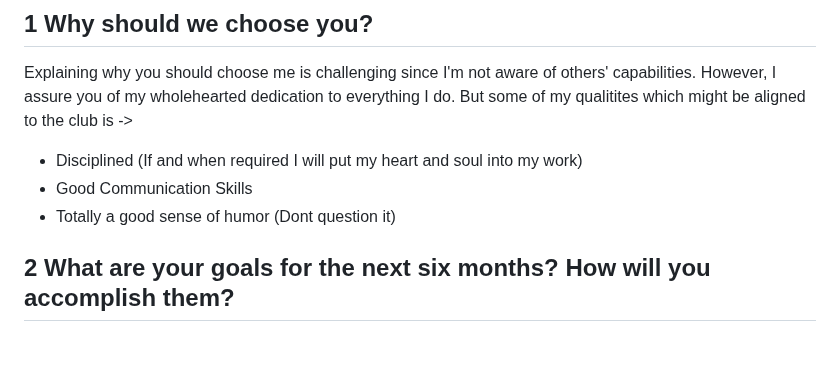
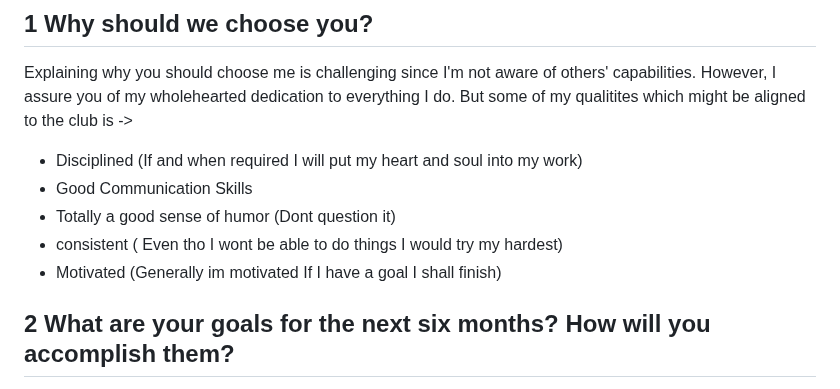
Before and after one commit to Unkn0wn-M4ster/amfosstasks, a Markdown page: README.md, the part around the change. Drawn GitHub-style; blank space fills up the shorter version.

```diff
--- a/README.md
+++ b/README.md
@@ -11,6 +11,8 @@ But some of my qualitites which might be aligned to the club is ->
 - Disciplined (If and when required I will put my heart and soul into my work)
 - Good Communication Skills
 - Totally a good sense of humor (Dont question it)
+- consistent ( Even tho I wont be able to do things I would try my hardest)
+- Motivated (Generally im motivated If I have a goal I shall finish)
 
 ## 2 What are your goals for the next six months? How will you accomplish them?
 
```
